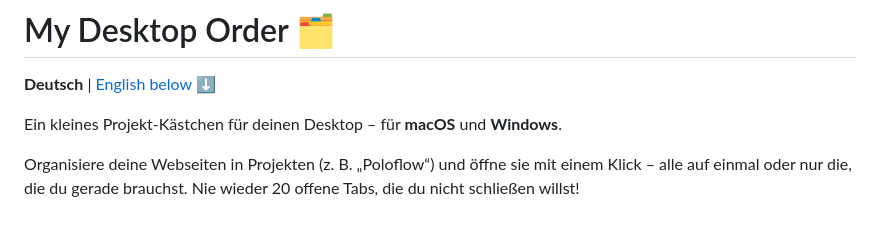
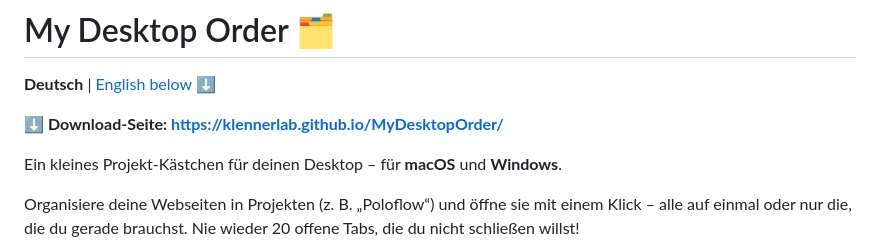
Before and after one commit to klennerlab/MyDesktopOrder, a Markdown page: README.md, the part around the change. Drawn GitHub-style; blank space fills up the shorter version.

Commit message:
Link download landing page in README
Co-Authored-By: Claude Fable 5 <noreply@anthropic.com>

```diff
--- a/README.md
+++ b/README.md
@@ -1,6 +1,8 @@
 # My Desktop Order 🗂️
 
 **Deutsch** | [English below ⬇️](#english)
+
+**⬇️ Download-Seite: https://klennerlab.github.io/MyDesktopOrder/**
 
 Ein kleines Projekt-Kästchen für deinen Desktop – für **macOS** und **Windows**.
 
```
